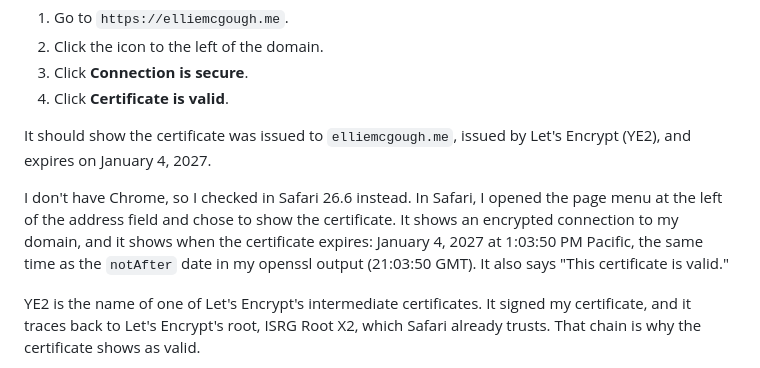
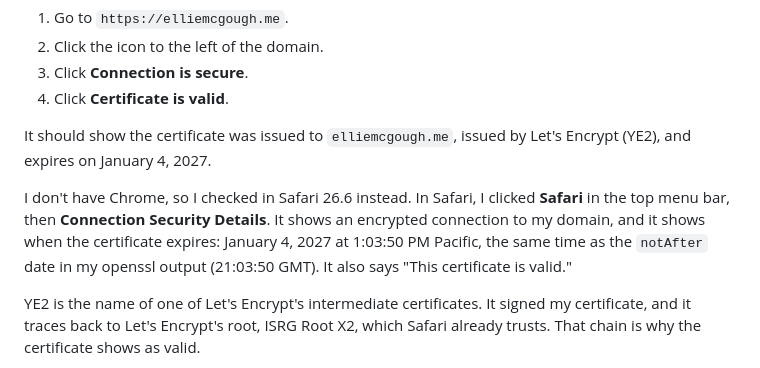
Before and after one commit to emcgough4/career-platform, a Markdown page: docs/how-this-site-is-secured.md, the part around the change. GitHub-like rendering.

Commit message:
docs: correct how the Safari certificate check was opened
Co-Authored-By: Claude Opus 5.5 <noreply@anthropic.com>

```diff
--- a/docs/how-this-site-is-secured.md
+++ b/docs/how-this-site-is-secured.md
@@ -81,7 +81,7 @@ In Chrome, a customer can check the certificate like this:
 
 It should show the certificate was issued to `elliemcgough.me`, issued by Let's Encrypt (YE2), and expires on January 4, 2027.
 
-I don't have Chrome, so I checked in Safari 26.6 instead. In Safari, I opened the page menu at the left of the address field and chose to show the certificate. It shows an encrypted connection to my domain, and it shows when the certificate expires: January 4, 2027 at 1:03:50 PM Pacific, the same time as the `notAfter` date in my openssl output (21:03:50 GMT). It also says "This certificate is valid."
+I don't have Chrome, so I checked in Safari 26.6 instead. In Safari, I clicked **Safari** in the top menu bar, then **Connection Security Details**. It shows an encrypted connection to my domain, and it shows when the certificate expires: January 4, 2027 at 1:03:50 PM Pacific, the same time as the `notAfter` date in my openssl output (21:03:50 GMT). It also says "This certificate is valid."
 
 YE2 is the name of one of Let's Encrypt's intermediate certificates. It signed my certificate, and it traces back to Let's Encrypt's root, ISRG Root X2, which Safari already trusts. That chain is why the certificate shows as valid.
 
```
